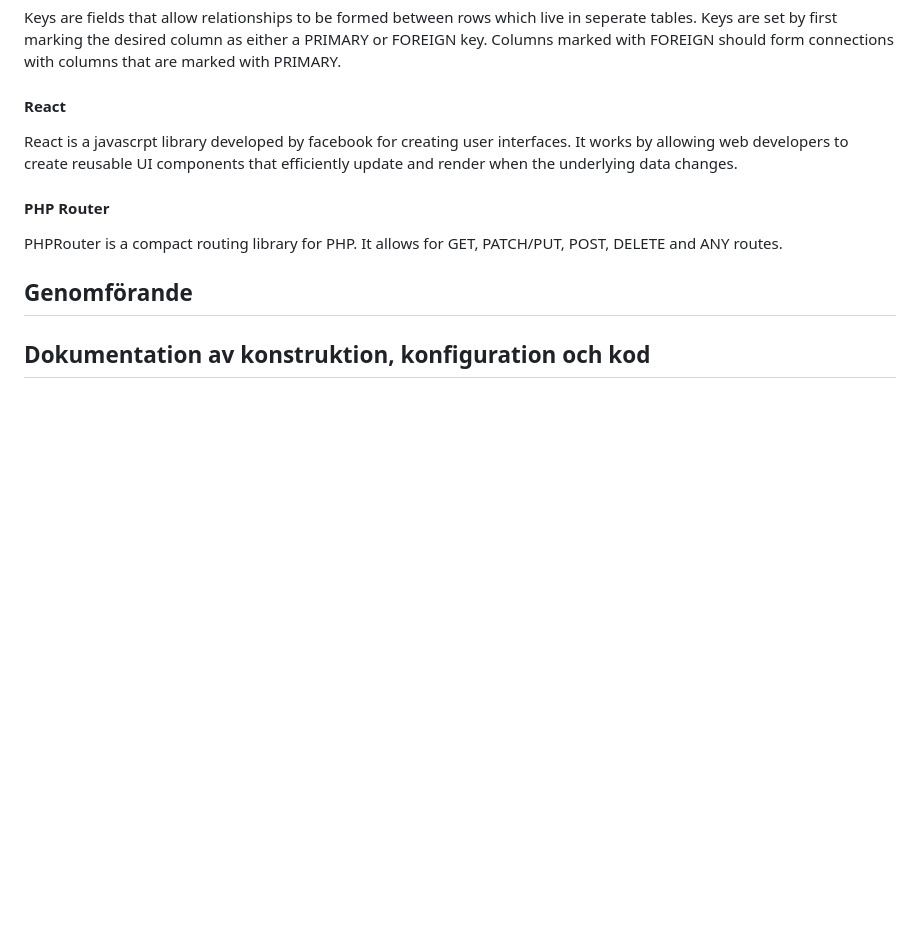
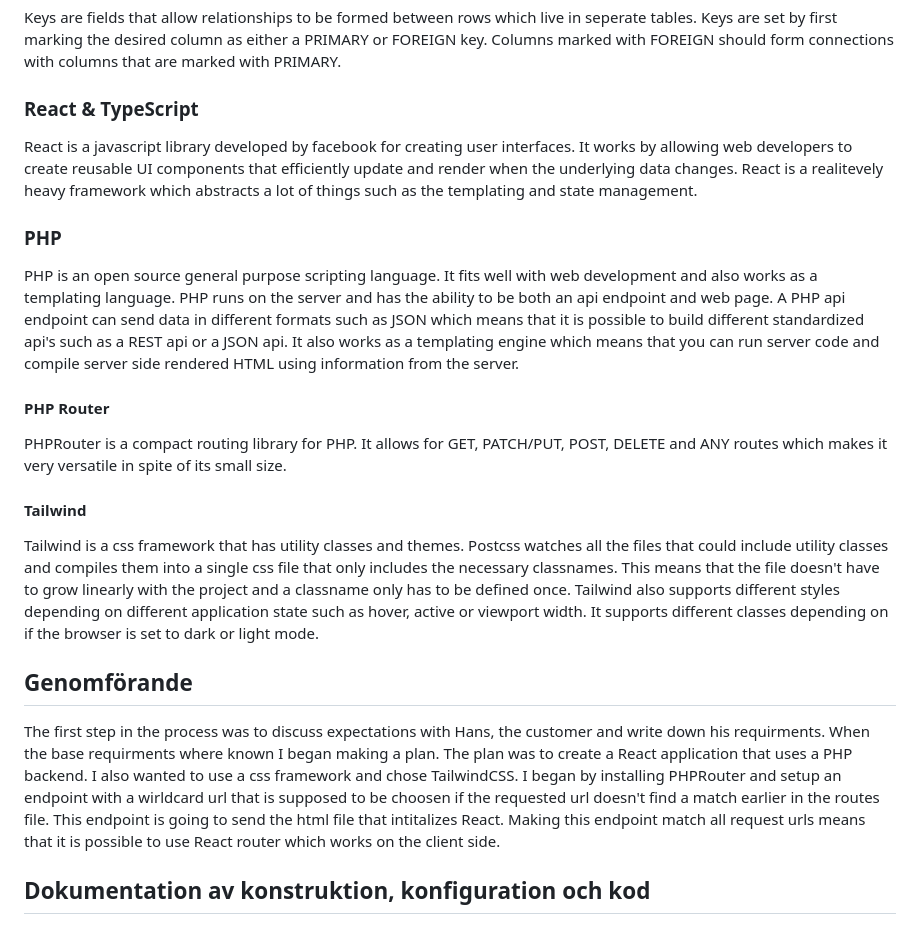
Before and after one commit to gobbe05/bridgehelper, a Markdown page: README.md, the part around the change. Rendered like a GitHub page; blank space fills up the shorter version.

```diff
--- a/README.md
+++ b/README.md
@@ -20,11 +20,16 @@ Type defines the format of values in the column. Examples are Integer, String, B
 
 #### Keys & Relations
 Keys are fields that allow relationships to be formed between rows which live in seperate tables. Keys are set by first marking the desired column as either a PRIMARY or FOREIGN key. Columns marked with FOREIGN should form connections with columns that are marked with PRIMARY.
-#### React
-React is a javascrpt library developed by facebook for creating user interfaces. It works by allowing web developers to create reusable UI components that efficiently update and render when the underlying data changes.
+### React & TypeScript
+React is a javascript library developed by facebook for creating user interfaces. It works by allowing web developers to create reusable UI components that efficiently update and render when the underlying data changes. React is a realitevely heavy framework which abstracts a lot of things such as the templating and state management.
+### PHP
+PHP is an open source general purpose scripting language. It fits well with web development and also works as a templating language. PHP runs on the server and has the ability to be both an api endpoint and web page. A PHP api endpoint can send data in different formats such as JSON which means that it is possible to build different standardized api's such as a REST api or a JSON api. It also works as a templating engine which means that you can run server code and compile server side rendered HTML using information from the server.
 #### PHP Router
-PHPRouter is a compact routing library for PHP. It allows for GET, PATCH/PUT, POST, DELETE and ANY routes.
+PHPRouter is a compact routing library for PHP. It allows for GET, PATCH/PUT, POST, DELETE and ANY routes which makes it very versatile in spite of its small size.
+#### Tailwind
+Tailwind is a css framework that has utility classes and themes. Postcss watches all the files that could include utility classes and compiles them into a single css file that only includes the necessary classnames. This means that the file doesn't have to grow linearly with the project and a classname only has to be defined once. Tailwind also supports different styles depending on different application state such as hover, active or viewport width. It supports different classes depending on if the browser is set to dark or light mode.
 ## Genomförande
+The first step in the process was to discuss expectations with Hans, the customer and write down his requirments. When the base requirments where known I began making a plan. The plan was to create a React application that uses a PHP backend. I also wanted to use a css framework and chose TailwindCSS. I began by installing PHPRouter and setup an endpoint with a wirldcard url that is supposed to be choosen if the requested url doesn't find a match earlier in the routes file. This endpoint is going to send the html file that intitalizes React. Making this endpoint match all request urls means that it is possible to use React router which works on the client side.
 ## Dokumentation av konstruktion, konfiguration och kod
 ### Configuration
 
```
